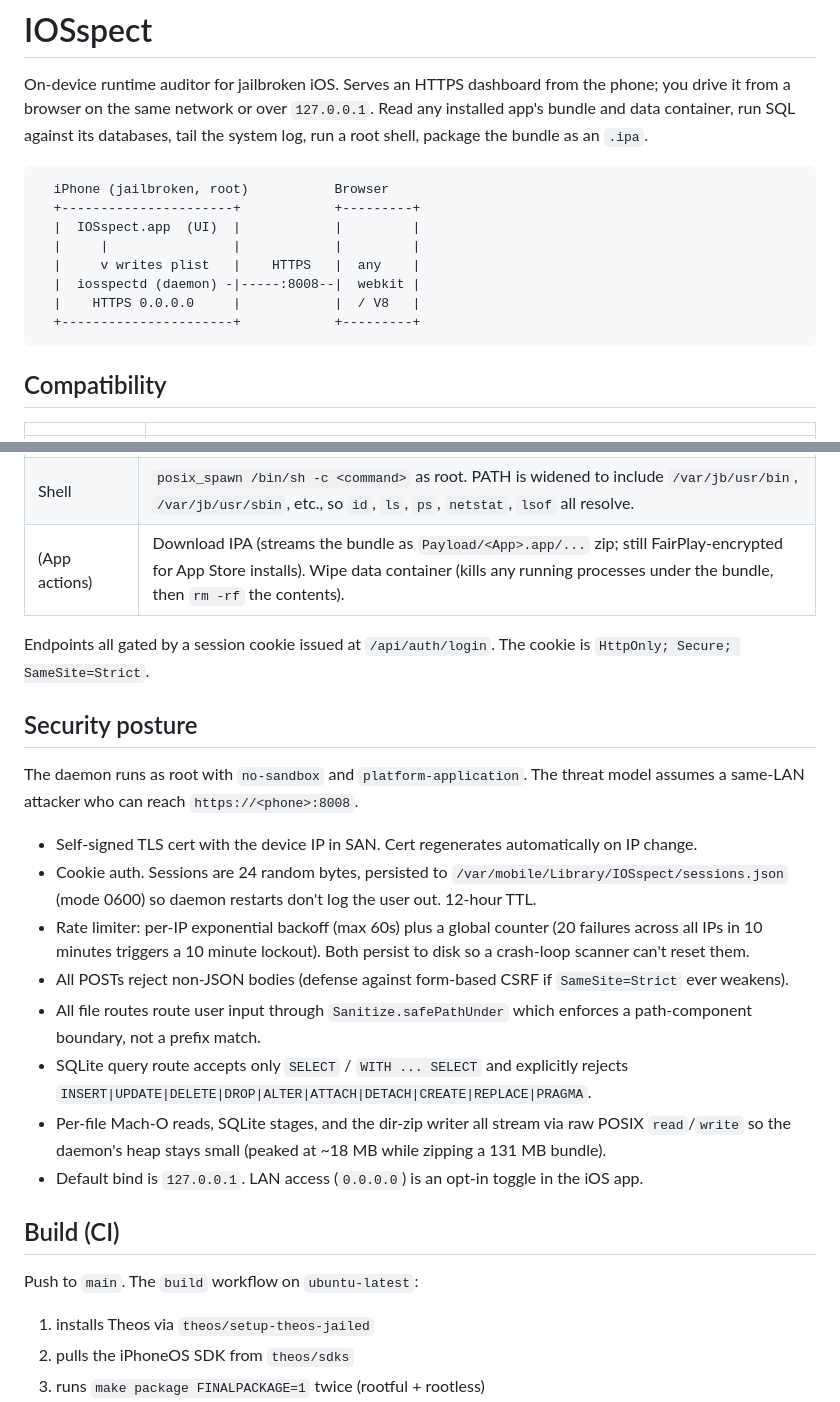
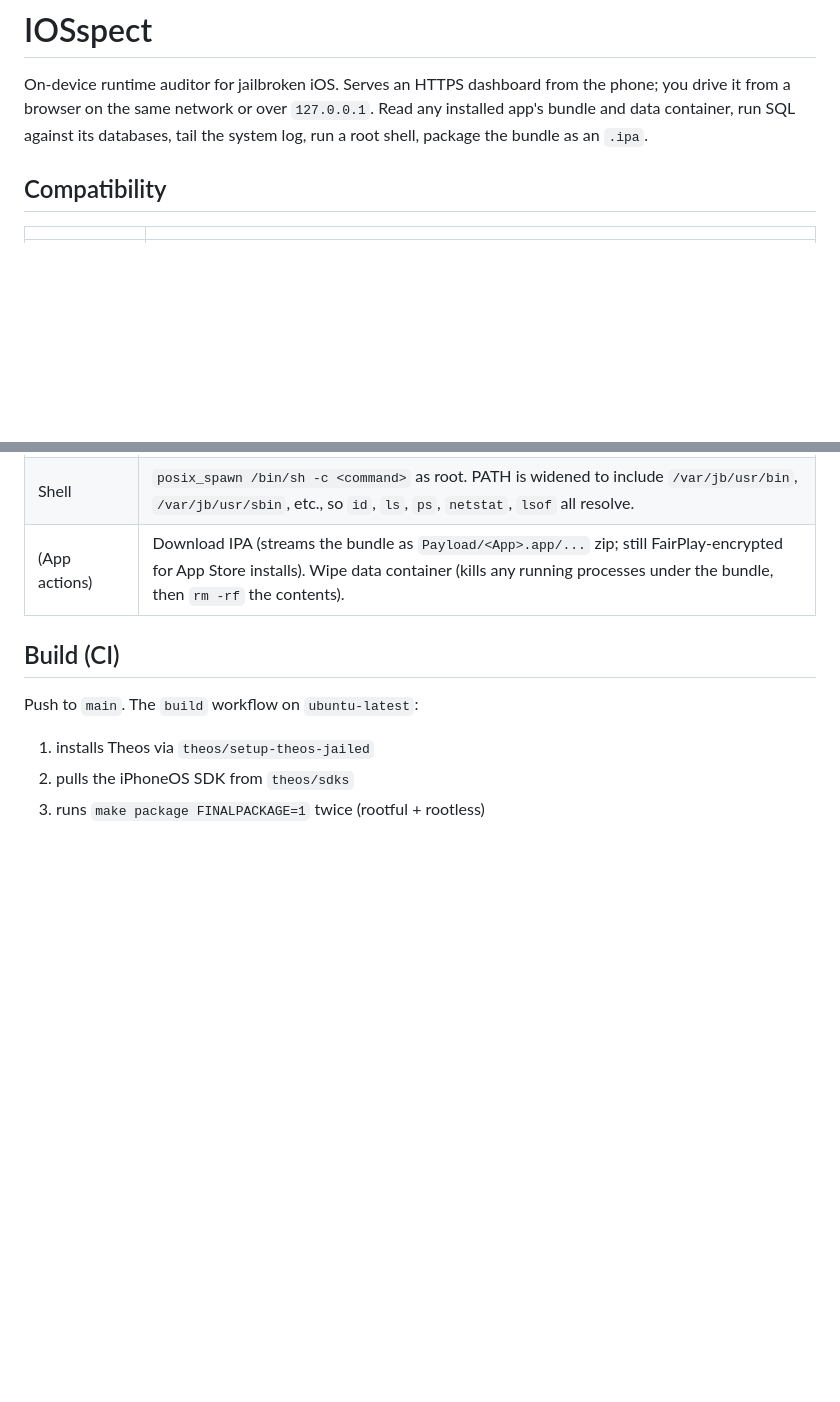
Before and after one commit to thecybersandeep/iosspect, a Markdown page: README.md, 2 parts joined by grey strips. GitHub-like rendering; blank space fills up the shorter version.

Commit message:
Update README
Removed diagram and security posture section from README.

````diff
--- a/README.md
+++ b/README.md
@@ -1,17 +1,6 @@
 # IOSspect
 
 On-device runtime auditor for jailbroken iOS. Serves an HTTPS dashboard from the phone; you drive it from a browser on the same network or over `127.0.0.1`. Read any installed app's bundle and data container, run SQL against its databases, tail the system log, run a root shell, package the bundle as an `.ipa`.
-
-```
-  iPhone (jailbroken, root)           Browser
-  +----------------------+            +---------+
-  |  IOSspect.app  (UI)  |            |         |
-  |     |                |            |         |
-  |     v writes plist   |    HTTPS   |  any    |
-  |  iosspectd (daemon) -|-----:8008--|  webkit |
-  |    HTTPS 0.0.0.0     |            |  / V8   |
-  +----------------------+            +---------+
-```
 
 ## Compatibility
 
@@ -53,21 +42,6 @@ Grab the latest from [Releases](https://github.com/thecybersandeep/iosspect/rele
 | Shell | `posix_spawn /bin/sh -c <command>` as root. PATH is widened to include `/var/jb/usr/bin`, `/var/jb/usr/sbin`, etc., so `id`, `ls`, `ps`, `netstat`, `lsof` all resolve. |
 | (App actions) | Download IPA (streams the bundle as `Payload/<App>.app/...` zip; still FairPlay-encrypted for App Store installs). Wipe data container (kills any running processes under the bundle, then `rm -rf` the contents). |
 
-Endpoints all gated by a session cookie issued at `/api/auth/login`. The cookie is `HttpOnly; Secure; SameSite=Strict`.
-
-## Security posture
-
-The daemon runs as root with `no-sandbox` and `platform-application`. The threat model assumes a same-LAN attacker who can reach `https://<phone>:8008`.
-
-* Self-signed TLS cert with the device IP in SAN. Cert regenerates automatically on IP change.
-* Cookie auth. Sessions are 24 random bytes, persisted to `/var/mobile/Library/IOSspect/sessions.json` (mode 0600) so daemon restarts don't log the user out. 12-hour TTL.
-* Rate limiter: per-IP exponential backoff (max 60s) plus a global counter (20 failures across all IPs in 10 minutes triggers a 10 minute lockout). Both persist to disk so a crash-loop scanner can't reset them.
-* All POSTs reject non-JSON bodies (defense against form-based CSRF if `SameSite=Strict` ever weakens).
-* All file routes route user input through `Sanitize.safePathUnder` which enforces a path-component boundary, not a prefix match.
-* SQLite query route accepts only `SELECT` / `WITH ... SELECT` and explicitly rejects `INSERT|UPDATE|DELETE|DROP|ALTER|ATTACH|DETACH|CREATE|REPLACE|PRAGMA`.
-* Per-file Mach-O reads, SQLite stages, and the dir-zip writer all stream via raw POSIX `read`/`write` so the daemon's heap stays small (peaked at ~18 MB while zipping a 131 MB bundle).
-* Default bind is `127.0.0.1`. LAN access (`0.0.0.0`) is an opt-in toggle in the iOS app.
-
 ## Build (CI)
 
 Push to `main`. The `build` workflow on `ubuntu-latest`:
````
